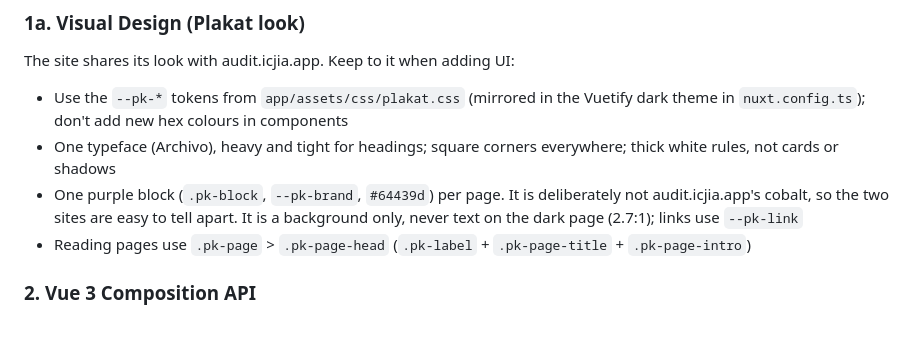
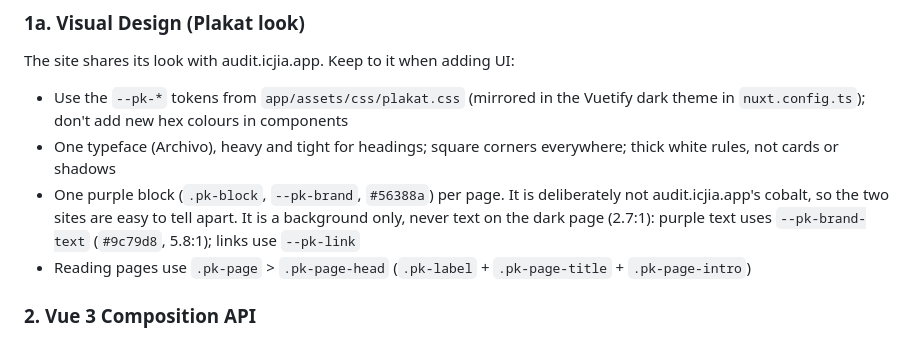
Before and after one commit to ICJIA/icjia-accessibility-portal, a Markdown page: CLAUDE.md, the part around the change. Drawn GitHub-style.

```diff
--- a/CLAUDE.md
+++ b/CLAUDE.md
@@ -118,7 +118,7 @@ The site shares its look with audit.icjia.app. Keep to it when adding UI:
 
 - Use the `--pk-*` tokens from `app/assets/css/plakat.css` (mirrored in the Vuetify dark theme in `nuxt.config.ts`); don't add new hex colours in components
 - One typeface (Archivo), heavy and tight for headings; square corners everywhere; thick white rules, not cards or shadows
-- One purple block (`.pk-block`, `--pk-brand`, `#64439d`) per page. It is deliberately not audit.icjia.app's cobalt, so the two sites are easy to tell apart. It is a background only, never text on the dark page (2.7:1); links use `--pk-link`
+- One purple block (`.pk-block`, `--pk-brand`, `#56388a`) per page. It is deliberately not audit.icjia.app's cobalt, so the two sites are easy to tell apart. It is a background only, never text on the dark page (2.7:1): purple text uses `--pk-brand-text` (`#9c79d8`, 5.8:1); links use `--pk-link`
 - Reading pages use `.pk-page` > `.pk-page-head` (`.pk-label` + `.pk-page-title` + `.pk-page-intro`)
 
 ### 2. Vue 3 Composition API
```
Also changed, not shown: CHANGELOG.md (+2 -1 lines), README.md (+2 -2 lines), markdown-documentation/screenshots/home-mobile.png, markdown-documentation/screenshots/home.png, markdown-documentation/screenshots/links.png, markdown-documentation/screenshots/trust.png, public/og-image.png, 8 other files.
